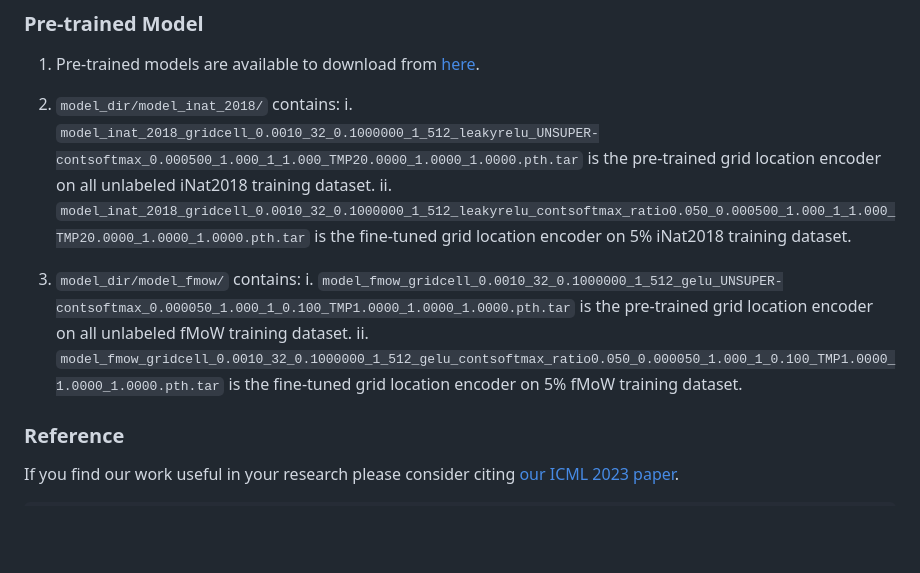
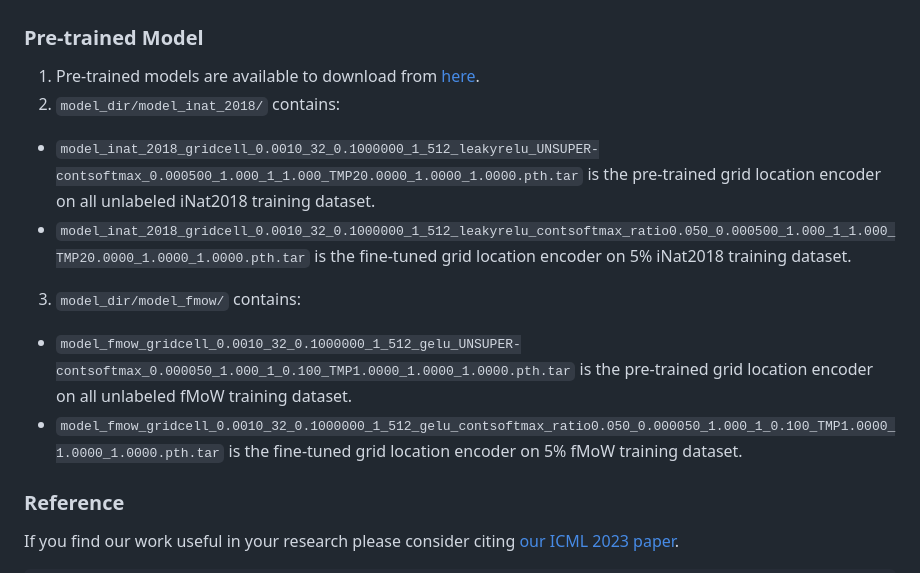
Before and after one commit to gengchenmai/csp, a Markdown page: README.MD, the part around the change. GitHub-like rendering; blank space fills up the shorter version.

```diff
--- a/README.MD
+++ b/README.MD
@@ -40,12 +40,12 @@ The main code are located in `main` folder
 
 1) Pre-trained models are available to download from [here](https://www.dropbox.com/s/qxr644rj1qxekn2/model_dir.zip?dl=0).
 2) `model_dir/model_inat_2018/` contains:
-  i. `model_inat_2018_gridcell_0.0010_32_0.1000000_1_512_leakyrelu_UNSUPER-contsoftmax_0.000500_1.000_1_1.000_TMP20.0000_1.0000_1.0000.pth.tar` is the pre-trained grid location encoder on all unlabeled iNat2018 training dataset.
-  ii. `model_inat_2018_gridcell_0.0010_32_0.1000000_1_512_leakyrelu_contsoftmax_ratio0.050_0.000500_1.000_1_1.000_TMP20.0000_1.0000_1.0000.pth.tar` is the fine-tuned grid location encoder on 5% iNat2018 training dataset.
+  - `model_inat_2018_gridcell_0.0010_32_0.1000000_1_512_leakyrelu_UNSUPER-contsoftmax_0.000500_1.000_1_1.000_TMP20.0000_1.0000_1.0000.pth.tar` is the pre-trained grid location encoder on all unlabeled iNat2018 training dataset.
+  - `model_inat_2018_gridcell_0.0010_32_0.1000000_1_512_leakyrelu_contsoftmax_ratio0.050_0.000500_1.000_1_1.000_TMP20.0000_1.0000_1.0000.pth.tar` is the fine-tuned grid location encoder on 5% iNat2018 training dataset.
 
 3) `model_dir/model_fmow/` contains:
-  i. `model_fmow_gridcell_0.0010_32_0.1000000_1_512_gelu_UNSUPER-contsoftmax_0.000050_1.000_1_0.100_TMP1.0000_1.0000_1.0000.pth.tar` is the pre-trained grid location encoder on all unlabeled fMoW training dataset.
-  ii. `model_fmow_gridcell_0.0010_32_0.1000000_1_512_gelu_contsoftmax_ratio0.050_0.000050_1.000_1_0.100_TMP1.0000_1.0000_1.0000.pth.tar` is the fine-tuned grid location encoder on 5% fMoW training dataset.
+  - `model_fmow_gridcell_0.0010_32_0.1000000_1_512_gelu_UNSUPER-contsoftmax_0.000050_1.000_1_0.100_TMP1.0000_1.0000_1.0000.pth.tar` is the pre-trained grid location encoder on all unlabeled fMoW training dataset.
+  - `model_fmow_gridcell_0.0010_32_0.1000000_1_512_gelu_contsoftmax_ratio0.050_0.000050_1.000_1_0.100_TMP1.0000_1.0000_1.0000.pth.tar` is the fine-tuned grid location encoder on 5% fMoW training dataset.
 
 
 
```
